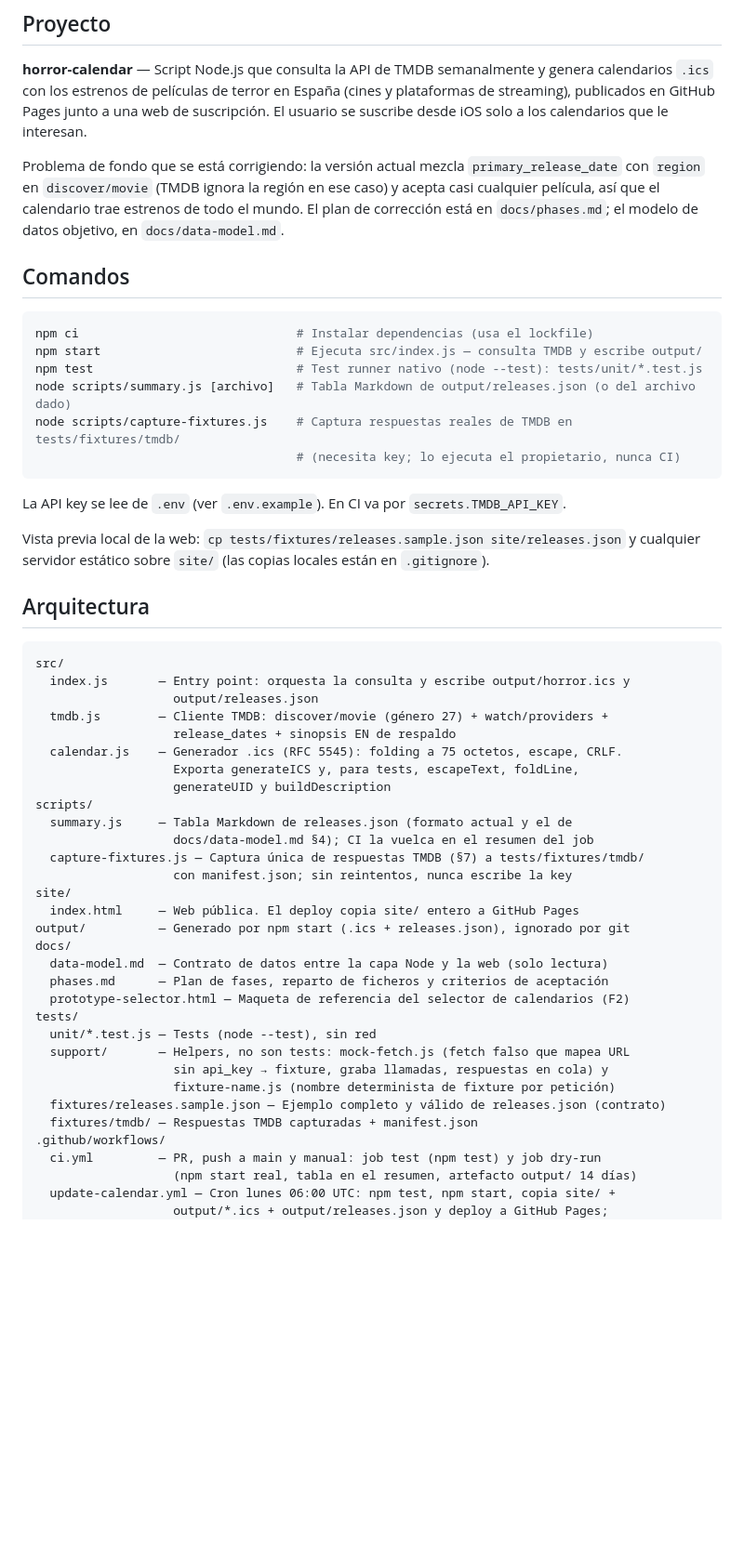
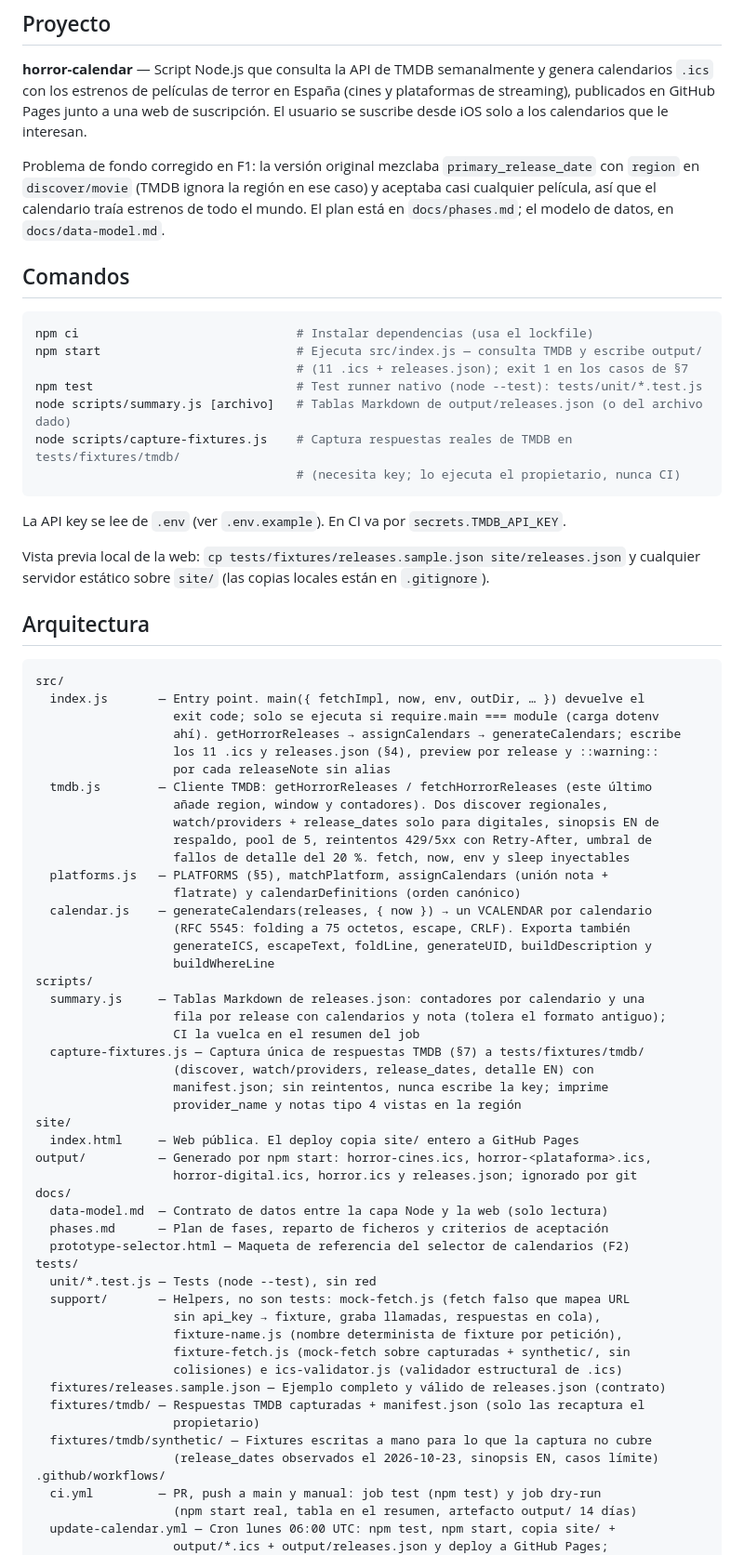
Before and after one commit to SlipyTSP/horror-calendar, a Markdown page: CLAUDE.md, the part around one of its changes. Shown at 93% size. Drawn GitHub-style; blank space fills up the shorter version.

Commit message:
docs: update CLAUDE.md architecture, TMDB and ICS sections for F1

````diff
--- a/CLAUDE.md
+++ b/CLAUDE.md
@@ -10,18 +10,19 @@ calendarios `.ics` con los estrenos de películas de terror en España (cines y
 de streaming), publicados en GitHub Pages junto a una web de suscripción. El usuario se
 suscribe desde iOS solo a los calendarios que le interesan.
 
-Problema de fondo que se está corrigiendo: la versión actual mezcla `primary_release_date`
-con `region` en `discover/movie` (TMDB ignora la región en ese caso) y acepta casi
-cualquier película, así que el calendario trae estrenos de todo el mundo. El plan de
-corrección está en `docs/phases.md`; el modelo de datos objetivo, en `docs/data-model.md`.
+Problema de fondo corregido en F1: la versión original mezclaba `primary_release_date`
+con `region` en `discover/movie` (TMDB ignora la región en ese caso) y aceptaba casi
+cualquier película, así que el calendario traía estrenos de todo el mundo. El plan está
+en `docs/phases.md`; el modelo de datos, en `docs/data-model.md`.
 
 ## Comandos
 
 ```bash
 npm ci                              # Instalar dependencias (usa el lockfile)
 npm start                           # Ejecuta src/index.js — consulta TMDB y escribe output/
+                                    # (11 .ics + releases.json); exit 1 en los casos de §7
 npm test                            # Test runner nativo (node --test): tests/unit/*.test.js
-node scripts/summary.js [archivo]   # Tabla Markdown de output/releases.json (o del archivo dado)
+node scripts/summary.js [archivo]   # Tablas Markdown de output/releases.json (o del archivo dado)
 node scripts/capture-fixtures.js    # Captura respuestas reales de TMDB en tests/fixtures/tmdb/
                                     # (necesita key; lo ejecuta el propietario, nunca CI)
 ```
@@ -35,21 +36,34 @@ y cualquier servidor estático sobre `site/` (las copias locales están en `.git
 
 ```
 src/
-  index.js       — Entry point: orquesta la consulta y escribe output/horror.ics y
-                   output/releases.json
-  tmdb.js        — Cliente TMDB: discover/movie (género 27) + watch/providers +
-                   release_dates + sinopsis EN de respaldo
-  calendar.js    — Generador .ics (RFC 5545): folding a 75 octetos, escape, CRLF.
-                   Exporta generateICS y, para tests, escapeText, foldLine,
-                   generateUID y buildDescription
+  index.js       — Entry point. main({ fetchImpl, now, env, outDir, … }) devuelve el
+                   exit code; solo se ejecuta si require.main === module (carga dotenv
+                   ahí). getHorrorReleases → assignCalendars → generateCalendars; escribe
+                   los 11 .ics y releases.json (§4), preview por release y ::warning::
+                   por cada releaseNote sin alias
+  tmdb.js        — Cliente TMDB: getHorrorReleases / fetchHorrorReleases (este último
+                   añade region, window y contadores). Dos discover regionales,
+                   watch/providers + release_dates solo para digitales, sinopsis EN de
+                   respaldo, pool de 5, reintentos 429/5xx con Retry-After, umbral de
+                   fallos de detalle del 20 %. fetch, now, env y sleep inyectables
+  platforms.js   — PLATFORMS (§5), matchPlatform, assignCalendars (unión nota +
+                   flatrate) y calendarDefinitions (orden canónico)
+  calendar.js    — generateCalendars(releases, { now }) → un VCALENDAR por calendario
+                   (RFC 5545: folding a 75 octetos, escape, CRLF). Exporta también
+                   generateICS, escapeText, foldLine, generateUID, buildDescription y
+                   buildWhereLine
 scripts/
-  summary.js     — Tabla Markdown de releases.json (formato actual y el de
-                   docs/data-model.md §4); CI la vuelca en el resumen del job
+  summary.js     — Tablas Markdown de releases.json: contadores por calendario y una
+                   fila por release con calendarios y nota (tolera el formato antiguo);
+                   CI la vuelca en el resumen del job
   capture-fixtures.js — Captura única de respuestas TMDB (§7) a tests/fixtures/tmdb/
-                   con manifest.json; sin reintentos, nunca escribe la key
+                   (discover, watch/providers, release_dates, detalle EN) con
+                   manifest.json; sin reintentos, nunca escribe la key; imprime
+                   provider_name y notas tipo 4 vistas en la región
 site/
   index.html     — Web pública. El deploy copia site/ entero a GitHub Pages
-output/          — Generado por npm start (.ics + releases.json), ignorado por git
+output/          — Generado por npm start: horror-cines.ics, horror-<plataforma>.ics,
+                   horror-digital.ics, horror.ics y releases.json; ignorado por git
 docs/
   data-model.md  — Contrato de datos entre la capa Node y la web (solo lectura)
   phases.md      — Plan de fases, reparto de ficheros y criterios de aceptación
@@ -57,10 +71,15 @@ docs/
 tests/
   unit/*.test.js — Tests (node --test), sin red
   support/       — Helpers, no son tests: mock-fetch.js (fetch falso que mapea URL
-                   sin api_key → fixture, graba llamadas, respuestas en cola) y
-                   fixture-name.js (nombre determinista de fixture por petición)
+                   sin api_key → fixture, graba llamadas, respuestas en cola),
+                   fixture-name.js (nombre determinista de fixture por petición),
+                   fixture-fetch.js (mock-fetch sobre capturadas + synthetic/, sin
+                   colisiones) e ics-validator.js (validador estructural de .ics)
   fixtures/releases.sample.json — Ejemplo completo y válido de releases.json (contrato)
-  fixtures/tmdb/ — Respuestas TMDB capturadas + manifest.json
+  fixtures/tmdb/ — Respuestas TMDB capturadas + manifest.json (solo las recaptura el
+                   propietario)
+  fixtures/tmdb/synthetic/ — Fixtures escritas a mano para lo que la captura no cubre
+                   (release_dates observados el 2026-10-23, sinopsis EN, casos límite)
 .github/workflows/
   ci.yml         — PR, push a main y manual: job test (npm test) y job dry-run
                    (npm start real, tabla en el resumen, artefacto output/ 14 días)
````
Also changed, not shown: other parts of CLAUDE.md (+19 -5 lines).
